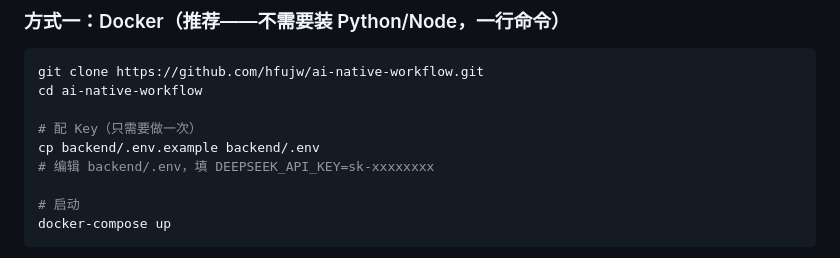
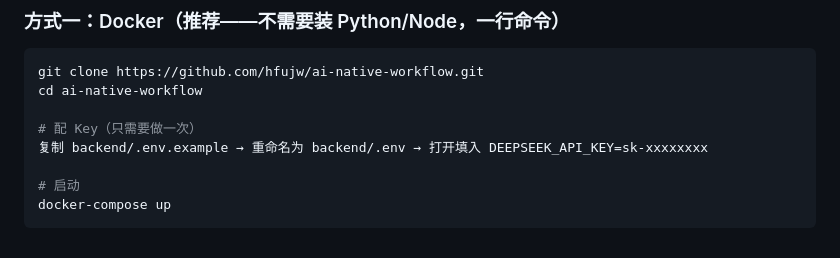
Before and after one commit to hfujw/ai-game-factory, a Markdown page: README.md, the part around the change. Rendered like a GitHub page.

Commit message:
docs: cp→中文描述，Windows兼容

```diff
--- a/README.md
+++ b/README.md
@@ -57,8 +57,7 @@ git clone https://github.com/hfujw/ai-native-workflow.git
 cd ai-native-workflow
 
 # 配 Key（只需要做一次）
-cp backend/.env.example backend/.env
-# 编辑 backend/.env，填 DEEPSEEK_API_KEY=sk-xxxxxxxx
+复制 backend/.env.example → 重命名为 backend/.env → 打开填入 DEEPSEEK_API_KEY=sk-xxxxxxxx
 
 # 启动
 docker-compose up
```
